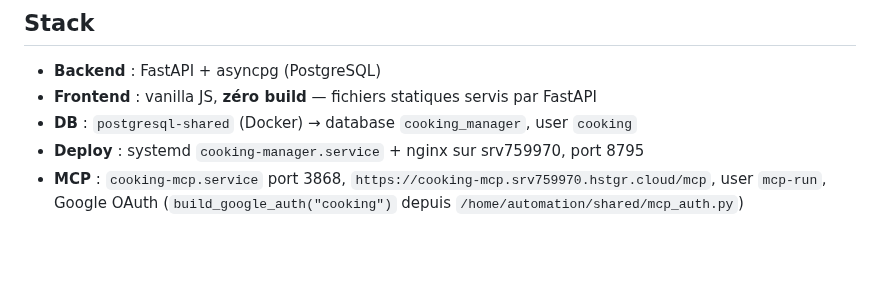
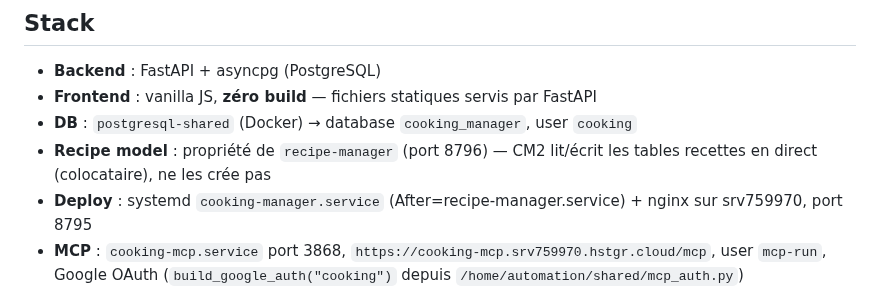
Before and after one commit to theflysurfer/cooking-manager-2, a Markdown page: CLAUDE.md, the part around the change. Rendered like a GitHub page; blank space fills up the shorter version.

Commit message:
docs: document recipe-manager dependency in CLAUDE.md
Co-Authored-By: Claude Opus 4.6 <noreply@anthropic.com>
Claude-Session: https://claude.ai/code/session_01Y66sZvHnaa5aN9ZuCCHPAX

```diff
--- a/CLAUDE.md
+++ b/CLAUDE.md
@@ -7,7 +7,8 @@ Web app pour parcourir et filtrer les recettes familiales depuis le vault Obsidi
 - **Backend** : FastAPI + asyncpg (PostgreSQL)
 - **Frontend** : vanilla JS, **zéro build** — fichiers statiques servis par FastAPI
 - **DB** : `postgresql-shared` (Docker) → database `cooking_manager`, user `cooking`
-- **Deploy** : systemd `cooking-manager.service` + nginx sur srv759970, port 8795
+- **Recipe model** : propriété de `recipe-manager` (port 8796) — CM2 lit/écrit les tables recettes en direct (colocataire), ne les crée pas
+- **Deploy** : systemd `cooking-manager.service` (After=recipe-manager.service) + nginx sur srv759970, port 8795
 - **MCP** : `cooking-mcp.service` port 3868, `https://cooking-mcp.srv759970.hstgr.cloud/mcp`, user `mcp-run`, Google OAuth (`build_google_auth("cooking")` depuis `/home/automation/shared/mcp_auth.py`)
 
 ⚠️ **Cible : iPad mini 2 / Safari 12.5.8**, utilisé en cuisine. Ce n'est pas un
```
